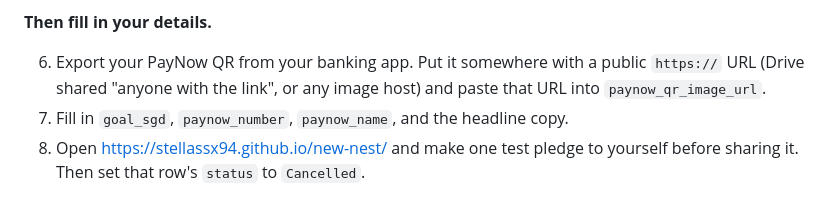
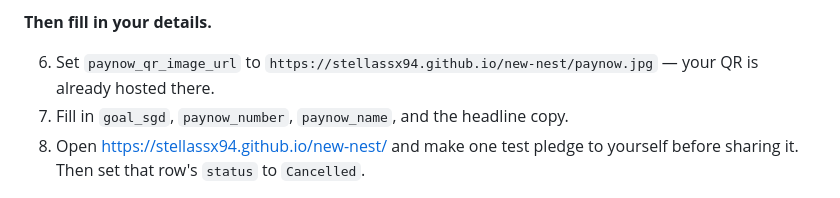
Before and after one commit to stellassx94/xjq-new-nest, a Markdown page: PLEDGE_WORKFLOW.md, the part around the change. Drawn GitHub-style.

Commit message:
Point config guidance at the hosted QR
Co-Authored-By: Claude Opus 5 <noreply@anthropic.com>

```diff
--- a/PLEDGE_WORKFLOW.md
+++ b/PLEDGE_WORKFLOW.md
@@ -72,7 +72,7 @@ The page never shows who gave how much — only first names and a count.
 
 **Then fill in your details.**
 
-6. Export your PayNow QR from your banking app. Put it somewhere with a public `https://` URL (Drive shared "anyone with the link", or any image host) and paste that URL into `paynow_qr_image_url`.
+6. Set `paynow_qr_image_url` to `https://stellassx94.github.io/new-nest/paynow.jpg` — your QR is already hosted there.
 7. Fill in `goal_sgd`, `paynow_number`, `paynow_name`, and the headline copy.
 8. Open https://stellassx94.github.io/new-nest/ and make one test pledge to yourself before sharing it. Then set that row's `status` to `Cancelled`.
 
```
